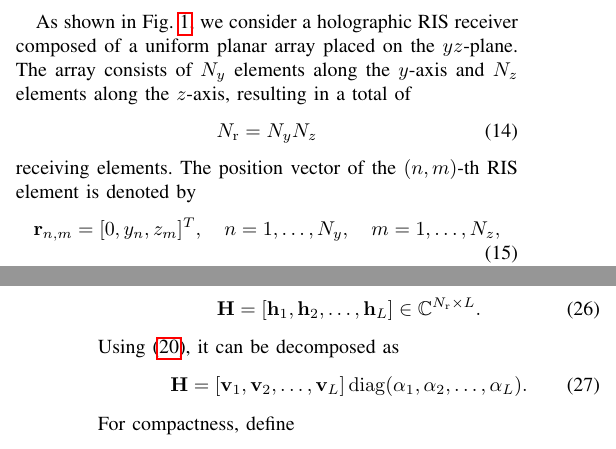
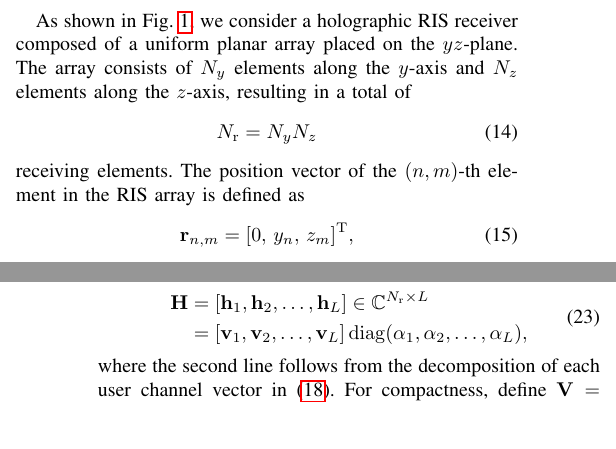
Before and after one commit to Broommuch/holographic-RIS, a LaTeX paper (main.tex): two parts of the columns of pages 3 and 4 of 23 before the commit and two parts of the columns of pages 3 and 4 of 22 after it, joined at a grey line, cut so that both start at the same text, the shorter picture padded with empty space. Compiled offline with pdfLaTeX.

Commit message:
修改了第二章第二节

```diff
--- a/main.tex
+++ b/main.tex
@@ -268,11 +268,7 @@ The array consists of $N_y$ elements along the $y$-axis and $N_z$ elements along
 N_{\rm r}=N_yN_z
 \end{equation}
 receiving elements.
-The position vector of the $(n,m)$-th RIS element is denoted by
-\begin{equation}
-\mathbf{r}_{n,m}
-=
-[0,y_n,z_m]^T,
-\quad
-n=1,\ldots,N_y,\quad m=1,\ldots,N_z,
-\end{equation}
+The position vector of the $(n,m)$-th element in the RIS array is defined as
+\begin{equation}
+\mathbf{r}_{n,m} = [0,\, y_n,\, z_m]^{\mathrm{T}},
+\end{equation}
@@ -375,18 +358,7 @@ e^{jk_{l,z}z_{N_z}}
 
 Collecting the channel vectors of all $L$ users, the multi-user channel matrix between the users and the RIS receiver is expressed as
 \begin{equation}
+\begin{aligned}
 \mathbf{H}
-=
+&=
 [\mathbf{h}_1,\mathbf{h}_2,\ldots,\mathbf{h}_L]
-\in\mathbb{C}^{N_{\rm r}\times L}.
-\label{eq:multiuser_channel_matrix}
-\end{equation}
-Using \eqref{eq:user_channel_vector}, it can be decomposed as
-\begin{equation}
-\mathbf{H}
-=
-[\mathbf{v}_1,\mathbf{v}_2,\ldots,\mathbf{v}_L]
-\operatorname{diag}(\alpha_1,\alpha_2,\ldots,\alpha_L).
-\end{equation}
-For compactness, define
-\begin{equation}
@@ -405,3 +368,11 @@ as the RIS array manifold matrix, and
+[\mathbf{v}_1,\mathbf{v}_2,\ldots,\mathbf{v}_L]\,
+\mathrm{diag}(\alpha_1,\alpha_2,\ldots,\alpha_L),
+\end{aligned}
+\label{eq:multiuser_channel_decomposition}
+\end{equation}
+where the second line follows from the decomposition of each user channel vector in \eqref{eq:user_channel_vector}.
+For compactness, define $ \mathbf{V} = [\mathbf{v}_1,\mathbf{v}_2,\ldots,\mathbf{v}_L] \in\mathbb{C}^{N_{\rm r}\times L} $
+as the RIS array manifold matrix, and $ \boldsymbol{\Gamma} = \operatorname{diag}(\alpha_1,\alpha_2,\ldots,\alpha_L) \in\mathbb{C}^{L\times L} $
 as the diagonal matrix of complex channel gains.
 Then the multi-user channel matrix is compactly written as
 \begin{equation}
```
Also changed, not shown: main.pdf, main.tex (38 more changed lines), 3 other files.
